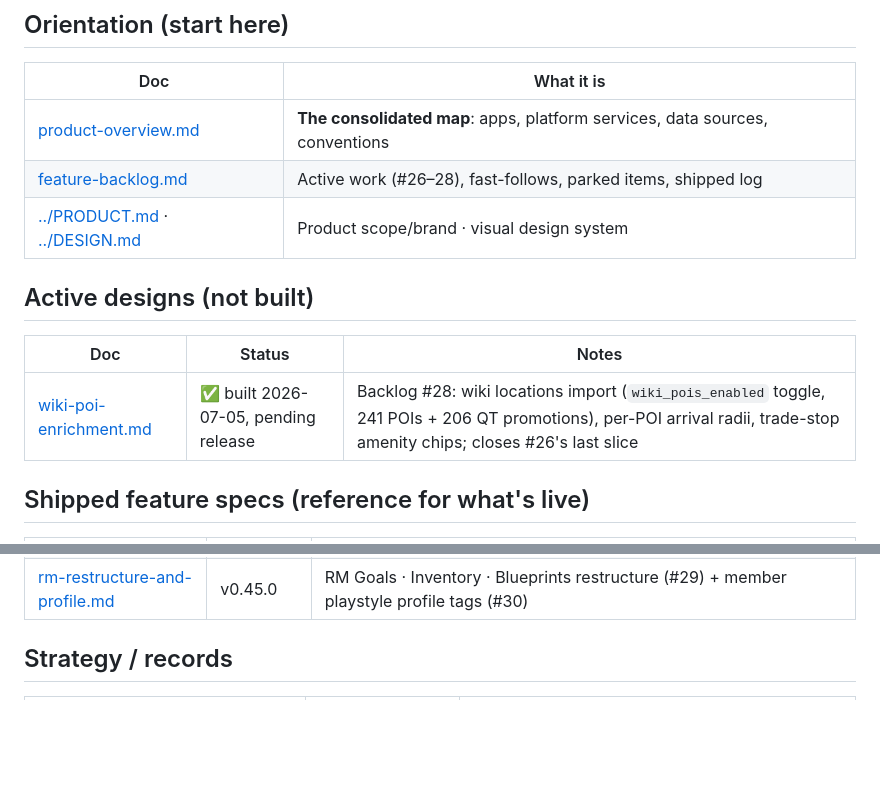
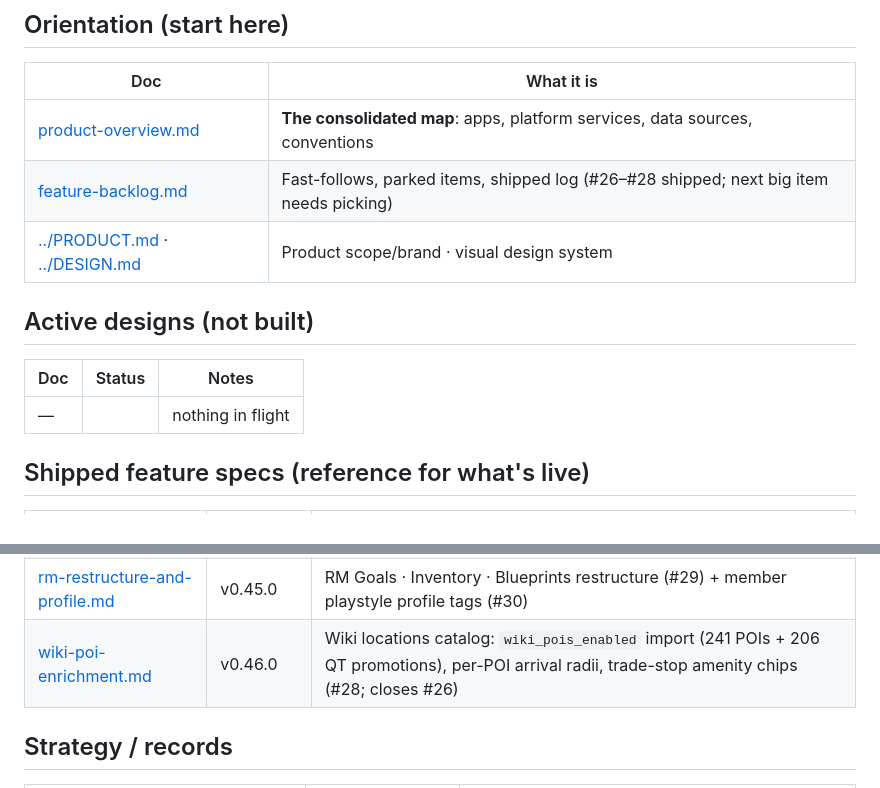
Before and after one commit to ByteCollectiveIO/sc-nav, a Markdown page: docs/README.md, 2 parts joined by grey strips. GitHub-like rendering; blank space fills up the shorter version.

Commit message:
Backlog: mark #26 complete + #28 shipped (v0.46.0) (#34)
Co-authored-by: Claude Opus 4.8 (1M context) <noreply@anthropic.com>

```diff
--- a/docs/README.md
+++ b/docs/README.md
@@ -16,14 +16,14 @@ drift — trust grep and CI, not the citation.
 | Doc | What it is |
 |---|---|
 | [product-overview.md](product-overview.md) | **The consolidated map**: apps, platform services, data sources, conventions |
-| [feature-backlog.md](feature-backlog.md) | Active work (#26–28), fast-follows, parked items, shipped log |
+| [feature-backlog.md](feature-backlog.md) | Fast-follows, parked items, shipped log (#26–#28 shipped; next big item needs picking) |
 | [../PRODUCT.md](../PRODUCT.md) · [../DESIGN.md](../DESIGN.md) | Product scope/brand · visual design system |
 
 ## Active designs (not built)
 
 | Doc | Status | Notes |
 |---|---|---|
-| [wiki-poi-enrichment.md](wiki-poi-enrichment.md) | ✅ built 2026-07-05, pending release | Backlog #28: wiki locations import (`wiki_pois_enabled` toggle, 241 POIs + 206 QT promotions), per-POI arrival radii, trade-stop amenity chips; closes #26's last slice |
+| — | | nothing in flight |
 
 ## Shipped feature specs (reference for what's live)
 
@@ -46,6 +46,7 @@ drift — trust grep and CI, not the citation.
 | [quantum-fuel-range.md](quantum-fuel-range.md) | v0.37.0 | Fuel burn + max-range in both planners (#27) |
 | [blueprint-craft-commissions.md](blueprint-craft-commissions.md) | v0.40.0–v0.44.0 | Commission mode + blueprint feed + spec builder (#25); library, craft-goal spec, mats cost, stat autocomplete, sale identity + expected stats (#25.1 — closed; leftovers are backlog fast-follows) |
 | [rm-restructure-and-profile.md](rm-restructure-and-profile.md) | v0.45.0 | RM Goals · Inventory · Blueprints restructure (#29) + member playstyle profile tags (#30) |
+| [wiki-poi-enrichment.md](wiki-poi-enrichment.md) | v0.46.0 | Wiki locations catalog: `wiki_pois_enabled` import (241 POIs + 206 QT promotions), per-POI arrival radii, trade-stop amenity chips (#28; closes #26) |
 
 ## Strategy / records
 
```
Also changed, not shown: docs/feature-backlog.md (+10 -35 lines), docs/wiki-poi-enrichment.md (+7 -5 lines).
